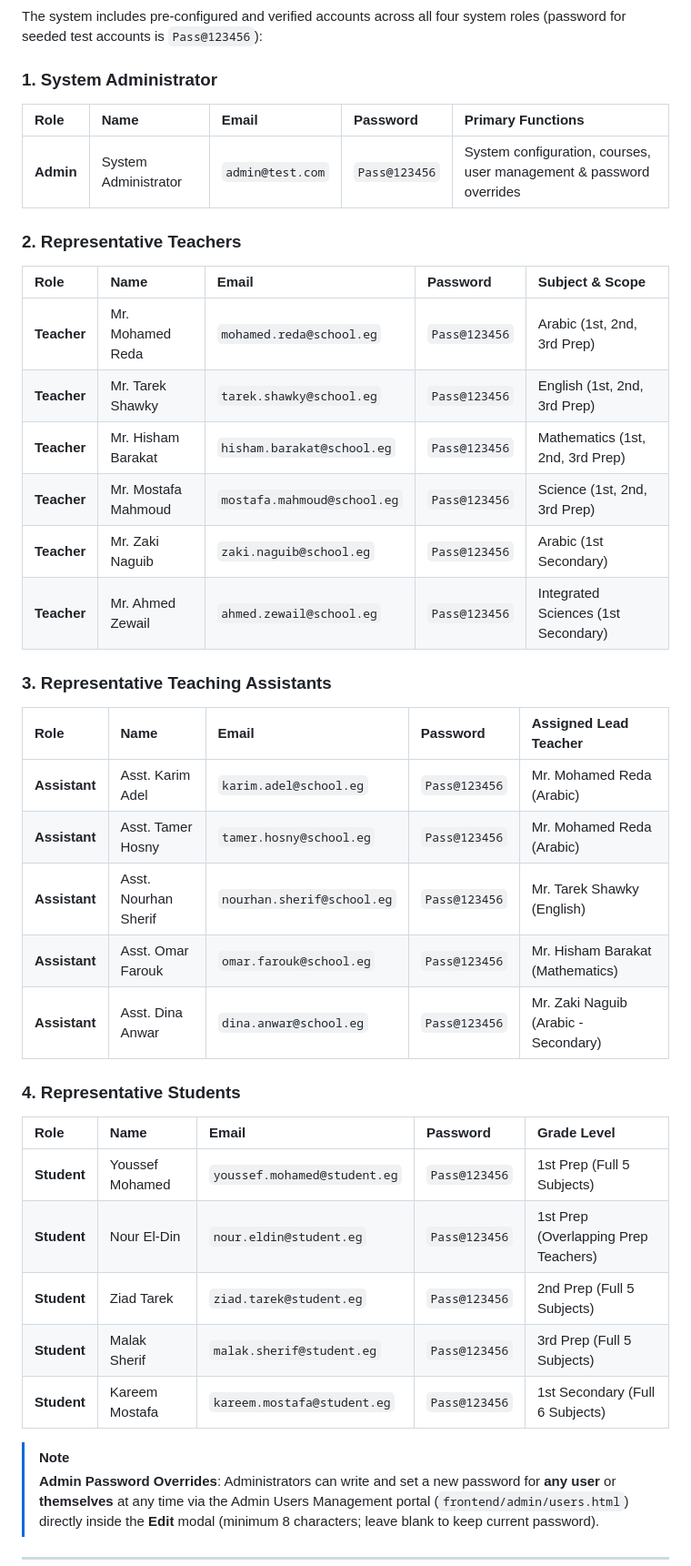
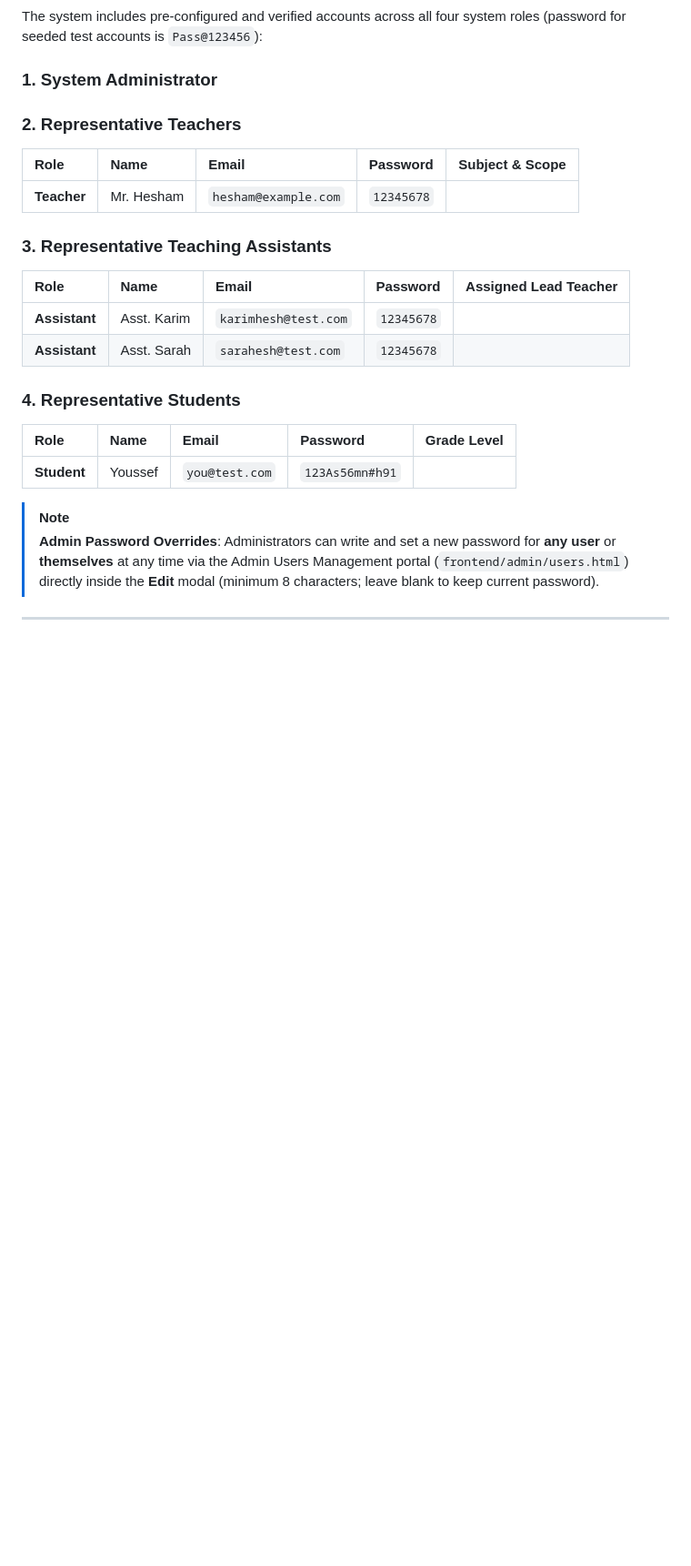
Before and after one commit to AbdelrhmanIslam/assignment-system-project, a Markdown page: README.md, the part around the change. Shown at 91% size. Rendered like a GitHub page; blank space fills up the shorter version.

Commit message:
Update user accounts and passwords in README

```diff
--- a/README.md
+++ b/README.md
@@ -331,37 +331,25 @@ assignment-system-project/
 The system includes pre-configured and verified accounts across all four system roles (password for seeded test accounts is `Pass@123456`):
 
 ### 1. System Administrator
-| Role | Name | Email | Password | Primary Functions |
-| :--- | :--- | :--- | :--- | :--- |
-| **Admin** | System Administrator | `admin@test.com` | `Pass@123456` | System configuration, courses, user management & password overrides |
 
 ### 2. Representative Teachers
 | Role | Name | Email | Password | Subject & Scope |
 | :--- | :--- | :--- | :--- | :--- |
-| **Teacher** | Mr. Mohamed Reda | `mohamed.reda@school.eg` | `Pass@123456` | Arabic (1st, 2nd, 3rd Prep) |
-| **Teacher** | Mr. Tarek Shawky | `tarek.shawky@school.eg` | `Pass@123456` | English (1st, 2nd, 3rd Prep) |
-| **Teacher** | Mr. Hisham Barakat | `hisham.barakat@school.eg` | `Pass@123456` | Mathematics (1st, 2nd, 3rd Prep) |
-| **Teacher** | Mr. Mostafa Mahmoud | `mostafa.mahmoud@school.eg` | `Pass@123456` | Science (1st, 2nd, 3rd Prep) |
-| **Teacher** | Mr. Zaki Naguib | `zaki.naguib@school.eg` | `Pass@123456` | Arabic (1st Secondary) |
-| **Teacher** | Mr. Ahmed Zewail | `ahmed.zewail@school.eg` | `Pass@123456` | Integrated Sciences (1st Secondary) |
+| **Teacher** | Mr. Hesham | `hesham@example.com` | `12345678` |
+
 
 ### 3. Representative Teaching Assistants
 | Role | Name | Email | Password | Assigned Lead Teacher |
 | :--- | :--- | :--- | :--- | :--- |
-| **Assistant** | Asst. Karim Adel | `karim.adel@school.eg` | `Pass@123456` | Mr. Mohamed Reda (Arabic) |
-| **Assistant** | Asst. Tamer Hosny | `tamer.hosny@school.eg` | `Pass@123456` | Mr. Mohamed Reda (Arabic) |
-| **Assistant** | Asst. Nourhan Sherif | `nourhan.sherif@school.eg` | `Pass@123456` | Mr. Tarek Shawky (English) |
-| **Assistant** | Asst. Omar Farouk | `omar.farouk@school.eg` | `Pass@123456` | Mr. Hisham Barakat (Mathematics) |
-| **Assistant** | Asst. Dina Anwar | `dina.anwar@school.eg` | `Pass@123456` | Mr. Zaki Naguib (Arabic - Secondary) |
+| **Assistant** | Asst. Karim | `karimhesh@test.com` | `12345678` |
+| **Assistant** | Asst. Sarah | `sarahesh@test.com` | `12345678` |
+
 
 ### 4. Representative Students
 | Role | Name | Email | Password | Grade Level |
 | :--- | :--- | :--- | :--- | :--- |
-| **Student** | Youssef Mohamed | `youssef.mohamed@student.eg` | `Pass@123456` | 1st Prep (Full 5 Subjects) |
-| **Student** | Nour El-Din | `nour.eldin@student.eg` | `Pass@123456` | 1st Prep (Overlapping Prep Teachers) |
-| **Student** | Ziad Tarek | `ziad.tarek@student.eg` | `Pass@123456` | 2nd Prep (Full 5 Subjects) |
-| **Student** | Malak Sherif | `malak.sherif@student.eg` | `Pass@123456` | 3rd Prep (Full 5 Subjects) |
-| **Student** | Kareem Mostafa | `kareem.mostafa@student.eg` | `Pass@123456` | 1st Secondary (Full 6 Subjects) |
+| **Student** | Youssef | `you@test.com` | `123As56mn#h91` |
+
 
 > [!NOTE]
 > **Admin Password Overrides**: Administrators can write and set a new password for **any user** or **themselves** at any time via the Admin Users Management portal (`frontend/admin/users.html`) directly inside the **Edit** modal (minimum 8 characters; leave blank to keep current password).
```
